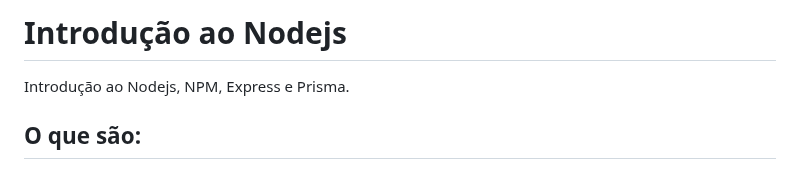
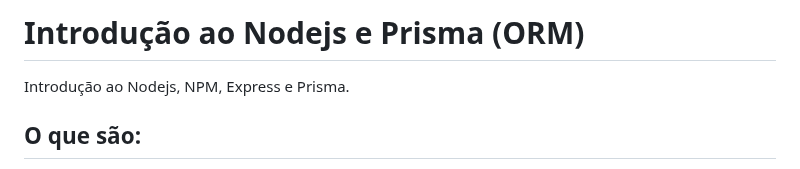
Before and after one commit to anacrispee/bibliotecaJs, a Markdown page: README.md, the part around the change. GitHub-like rendering.

```diff
--- a/README.md
+++ b/README.md
@@ -1,4 +1,4 @@
-# Introdução ao Nodejs
+# Introdução ao Nodejs e Prisma (ORM)
 Introdução ao Nodejs, NPM, Express e Prisma.
 
 ## O que são:
```
